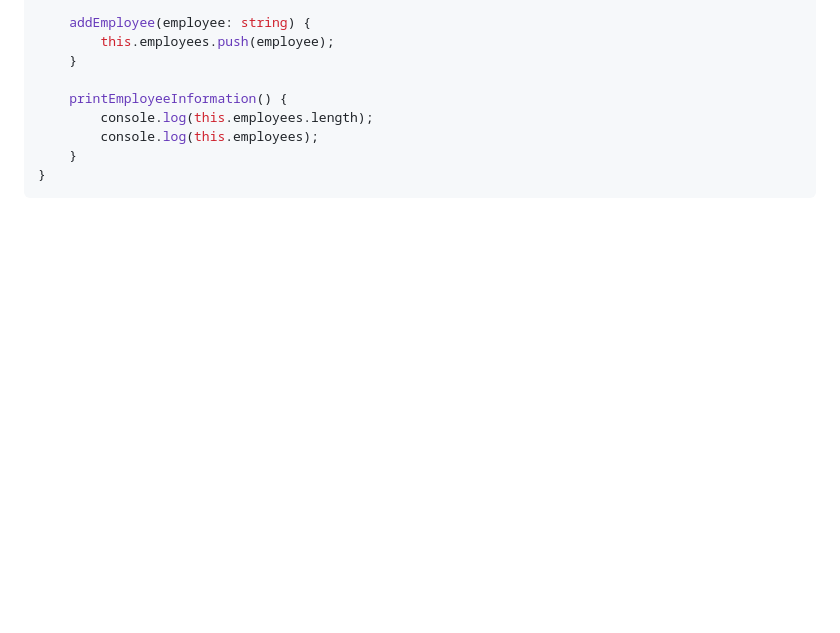
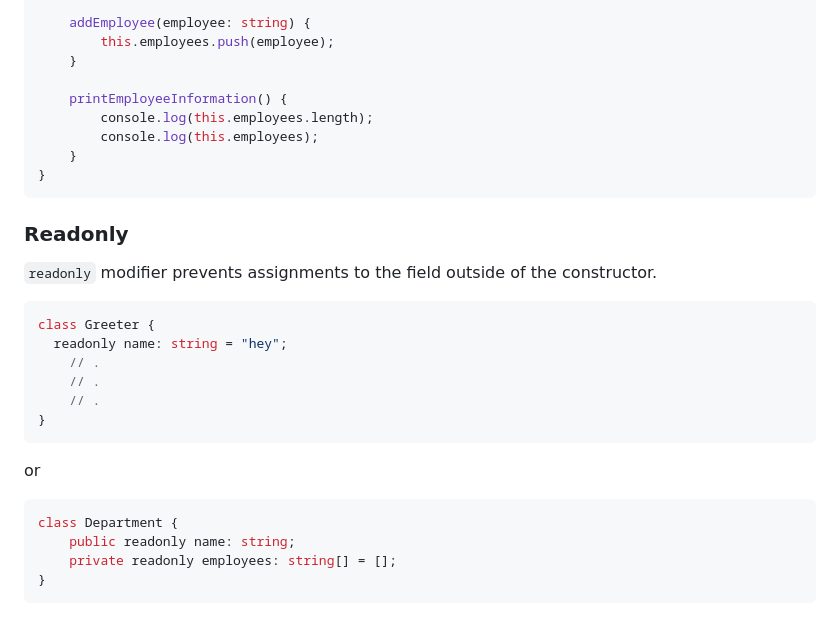
Before and after one commit to 999-juiceWRLD/tsc-typescript, a Markdown page: README.md, the part around the change. Drawn GitHub-style; blank space fills up the shorter version.

Commit message:
add readonly modifier

````diff
--- a/README.md
+++ b/README.md
@@ -247,3 +247,25 @@ class Department {
     }
 }
 ```
+
+### Readonly
+
+`readonly` modifier prevents assignments to the field outside of the constructor.
+
+```typescript
+class Greeter {
+  readonly name: string = "hey";
+    // .
+    // .
+    // .
+}
+```
+
+or
+
+```typescript
+class Department {
+    public readonly name: string;
+    private readonly employees: string[] = [];
+}
+```
````
